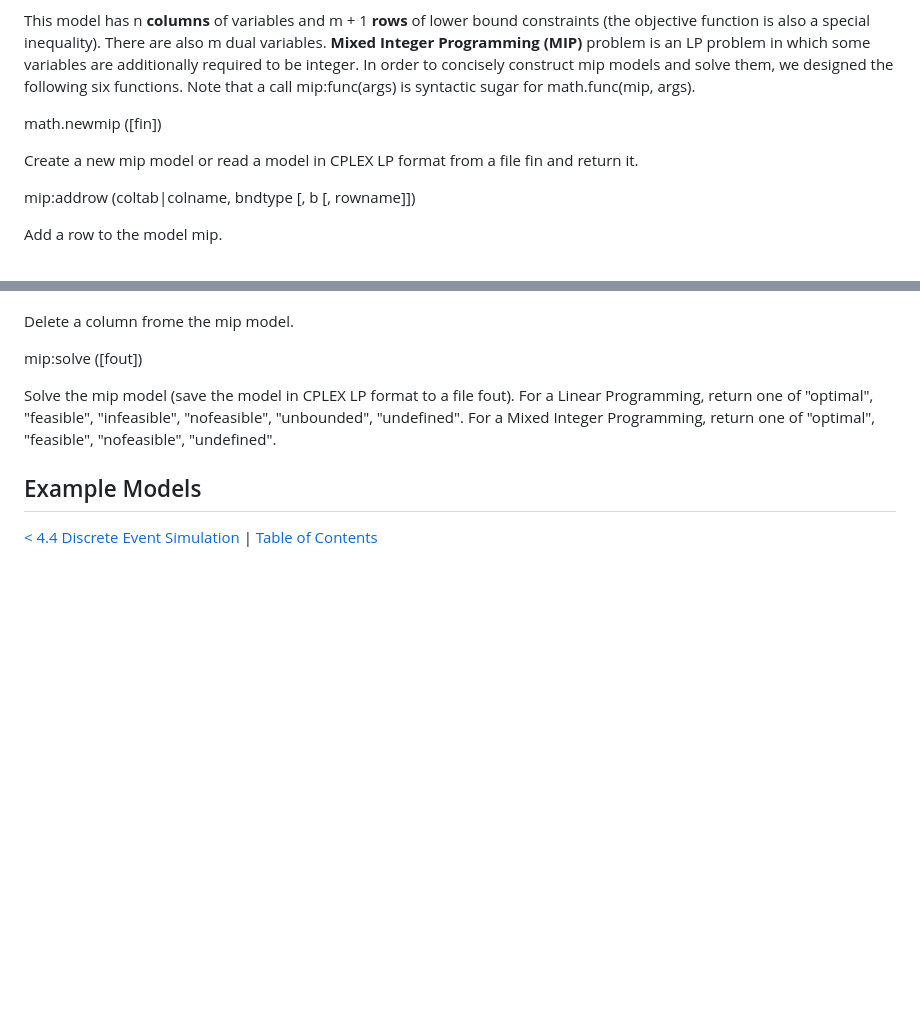
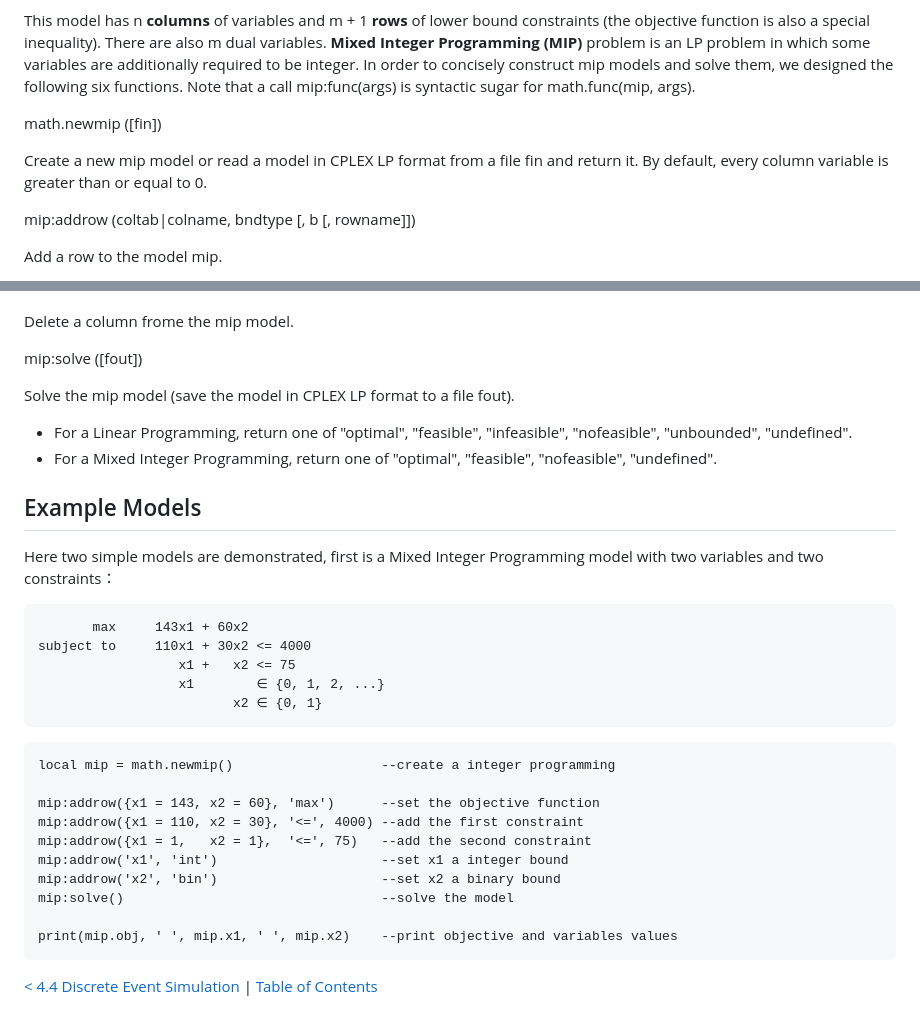
Before and after one commit to microcity/microcity.github.io, a Markdown page: doc/4.5_mixed_integer_programming.md, 2 parts joined by grey strips. GitHub-like rendering; blank space fills up the shorter version.

Commit message:
update doc/4.5_mixed_integer_programming.md.
Signed-off-by: Mixwind <mixwind@gmail.com>

````diff
--- a/doc/4.5_mixed_integer_programming.md
+++ b/doc/4.5_mixed_integer_programming.md
@@ -16,7 +16,7 @@ This model has n **columns** of variables and m + 1 **rows** of lower bound cons
 
 <a id='math.newmip'> math.newmip ([fin]) </a>
 
-Create a new mip model or read a model in CPLEX LP format from a file fin and return it.
+Create a new mip model or read a model in CPLEX LP format from a file fin and return it. By default, every column variable is greater than or equal to 0.
 
 <a id='mip:addrow'> mip:addrow (coltab|colname, bndtype [, b [, rowname]]) </a>
 
@@ -45,8 +45,33 @@ Delete a column frome the mip model.
 
 <a id='mip:solve'> mip:solve ([fout]) </a>
 
-Solve the mip model (save the model in CPLEX LP format to a file fout). For a Linear Programming, return one of "optimal", "feasible", "infeasible", "nofeasible", "unbounded", "undefined". For a Mixed Integer Programming, return one of "optimal", "feasible", "nofeasible", "undefined".
+Solve the mip model (save the model in CPLEX LP format to a file fout).
+- For a Linear Programming, return one of "optimal", "feasible", "infeasible", "nofeasible", "unbounded", "undefined".
+- For a Mixed Integer Programming, return one of "optimal", "feasible", "nofeasible", "undefined".
 
 ## Example Models
+Here two simple models are demonstrated, first is a Mixed Integer Programming model with two variables and two constraints：
+```
+       max     143x1 + 60x2
+subject to     110x1 + 30x2 <= 4000
+                  x1 +   x2 <= 75
+                  x1        ∈ {0, 1, 2, ...}
+                         x2 ∈ {0, 1}
+```
+
+```
+local mip = math.newmip()                   --create a integer programming
+
+mip:addrow({x1 = 143, x2 = 60}, 'max')      --set the objective function
+mip:addrow({x1 = 110, x2 = 30}, '<=', 4000) --add the first constraint
+mip:addrow({x1 = 1,   x2 = 1},  '<=', 75)   --add the second constraint
+mip:addrow('x1', 'int')                     --set x1 a integer bound
+mip:addrow('x2', 'bin')                     --set x2 a binary bound
+mip:solve()                                 --solve the model
+
+print(mip.obj, ' ', mip.x1, ' ', mip.x2)    --print objective and variables values
+```
+
+
 
 [< 4.4 Discrete Event Simulation](4.4_discrete_event_simulation) | [Table of Contents](readme.md)
````
